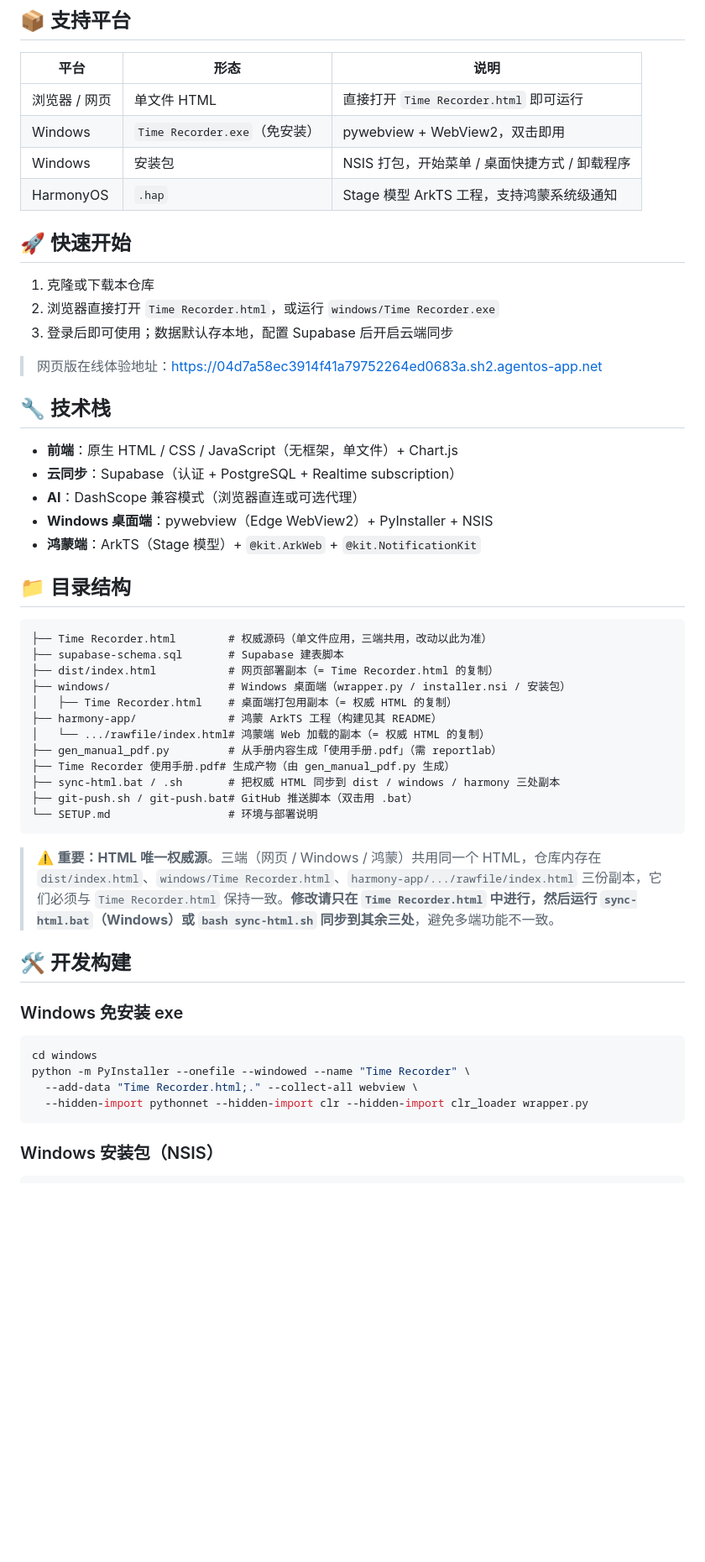
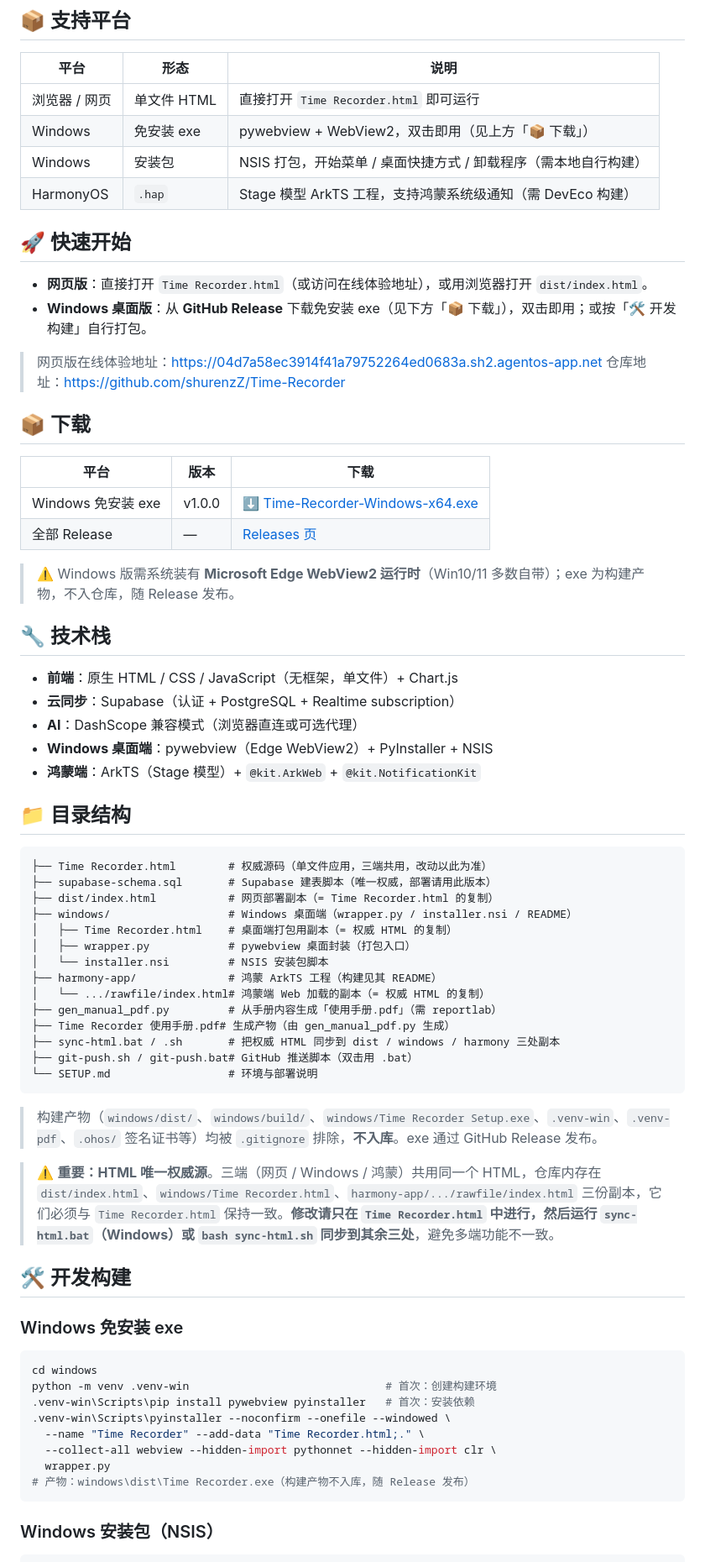
Before and after one commit to shurenzZ/Time-Recorder, a Markdown page: README.md, the part around one of its changes. Shown at 84% size. Rendered like a GitHub page; blank space fills up the shorter version.

Commit message:
docs: README 与仓库现状同步（补充 Release 下载/构建命令/目录说明）

````diff
--- a/README.md
+++ b/README.md
@@ -19,17 +19,26 @@
 | 平台 | 形态 | 说明 |
 |---|---|---|
 | 浏览器 / 网页 | 单文件 HTML | 直接打开 `Time Recorder.html` 即可运行 |
-| Windows | `Time Recorder.exe`（免安装） | pywebview + WebView2，双击即用 |
-| Windows | 安装包 | NSIS 打包，开始菜单 / 桌面快捷方式 / 卸载程序 |
-| HarmonyOS | `.hap` | Stage 模型 ArkTS 工程，支持鸿蒙系统级通知 |
+| Windows | 免安装 exe | pywebview + WebView2，双击即用（见上方「📦 下载」） |
+| Windows | 安装包 | NSIS 打包，开始菜单 / 桌面快捷方式 / 卸载程序（需本地自行构建） |
+| HarmonyOS | `.hap` | Stage 模型 ArkTS 工程，支持鸿蒙系统级通知（需 DevEco 构建） |
 
 ## 🚀 快速开始
 
-1. 克隆或下载本仓库
-2. 浏览器直接打开 `Time Recorder.html`，或运行 `windows/Time Recorder.exe`
-3. 登录后即可使用；数据默认存本地，配置 Supabase 后开启云端同步
+- **网页版**：直接打开 `Time Recorder.html`（或访问在线体验地址），或用浏览器打开 `dist/index.html`。
+- **Windows 桌面版**：从 **GitHub Release** 下载免安装 exe（见下方「📦 下载」），双击即用；或按「🛠 开发构建」自行打包。
 
 > 网页版在线体验地址：https://04d7a58ec3914f41a79752264ed0683a.sh2.agentos-app.net
+> 仓库地址：https://github.com/shurenzZ/Time-Recorder
+
+## 📦 下载
+
+| 平台 | 版本 | 下载 |
+|---|---|---|
+| Windows 免安装 exe | v1.0.0 | ⬇ [Time-Recorder-Windows-x64.exe](https://github.com/shurenzZ/Time-Recorder/releases/download/v1.0.0/Time-Recorder-Windows-x64.exe) |
+| 全部 Release | — | [Releases 页](https://github.com/shurenzZ/Time-Recorder/releases) |
+
+> ⚠️ Windows 版需系统装有 **Microsoft Edge WebView2 运行时**（Win10/11 多数自带）；exe 为构建产物，不入仓库，随 Release 发布。
 
 ## 🔧 技术栈
 
@@ -43,10 +52,12 @@
 
 ```
 ├── Time Recorder.html        # 权威源码（单文件应用，三端共用，改动以此为准）
-├── supabase-schema.sql       # Supabase 建表脚本
+├── supabase-schema.sql       # Supabase 建表脚本（唯一权威，部署请用此版本）
 ├── dist/index.html           # 网页部署副本（= Time Recorder.html 的复制）
-├── windows/                  # Windows 桌面端（wrapper.py / installer.nsi / 安装包）
+├── windows/                  # Windows 桌面端（wrapper.py / installer.nsi / README）
 │   ├── Time Recorder.html    # 桌面端打包用副本（= 权威 HTML 的复制）
+│   ├── wrapper.py            # pywebview 桌面封装（打包入口）
+│   └── installer.nsi         # NSIS 安装包脚本
 ├── harmony-app/              # 鸿蒙 ArkTS 工程（构建见其 README）
 │   └── .../rawfile/index.html# 鸿蒙端 Web 加载的副本（= 权威 HTML 的复制）
 ├── gen_manual_pdf.py         # 从手册内容生成「使用手册.pdf」（需 reportlab）
@@ -56,6 +67,8 @@
 └── SETUP.md                  # 环境与部署说明
 ```
 
+> 构建产物（`windows/dist/`、`windows/build/`、`windows/Time Recorder Setup.exe`、`.venv-win`、`.venv-pdf`、`.ohos/` 签名证书等）均被 `.gitignore` 排除，**不入库**。exe 通过 GitHub Release 发布。
+
 > ⚠️ **重要：HTML 唯一权威源**。三端（网页 / Windows / 鸿蒙）共用同一个 HTML，仓库内存在 `dist/index.html`、`windows/Time Recorder.html`、`harmony-app/.../rawfile/index.html` 三份副本，它们必须与 `Time Recorder.html` 保持一致。**修改请只在 `Time Recorder.html` 中进行，然后运行 `sync-html.bat`（Windows）或 `bash sync-html.sh` 同步到其余三处**，避免多端功能不一致。
 
 ## 🛠 开发构建
@@ -64,9 +77,13 @@
 
 ```bash
 cd windows
-python -m PyInstaller --onefile --windowed --name "Time Recorder" \
-  --add-data "Time Recorder.html;." --collect-all webview \
-  --hidden-import pythonnet --hidden-import clr --hidden-import clr_loader wrapper.py
+python -m venv .venv-win                              # 首次：创建构建环境
+.venv-win\Scripts\pip install pywebview pyinstaller   # 首次：安装依赖
+.venv-win\Scripts\pyinstaller --noconfirm --onefile --windowed \
+  --name "Time Recorder" --add-data "Time Recorder.html;." \
+  --collect-all webview --hidden-import pythonnet --hidden-import clr \
+  wrapper.py
+# 产物：windows\dist\Time Recorder.exe（构建产物不入库，随 Release 发布）
 ```
 
 ### Windows 安装包（NSIS）
````
Also changed, not shown: other parts of README.md (+1 -0 lines).
